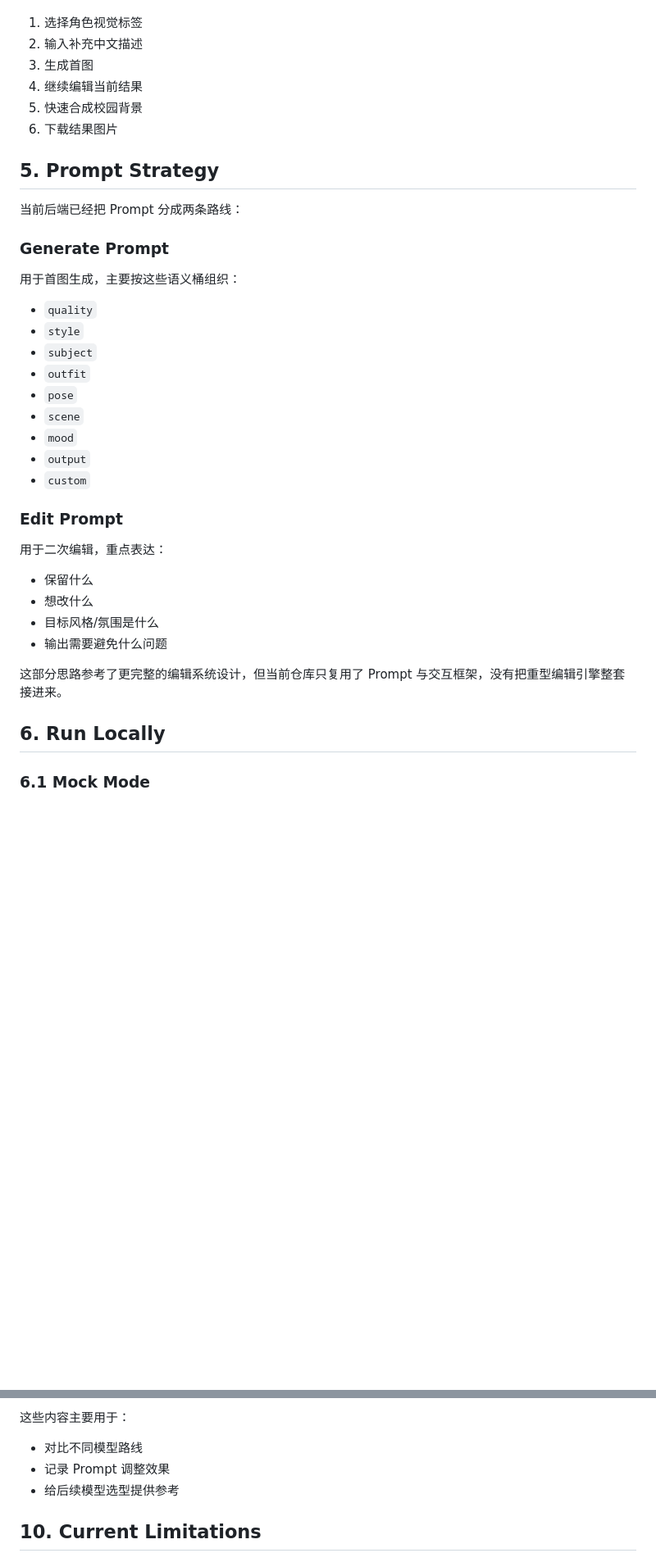
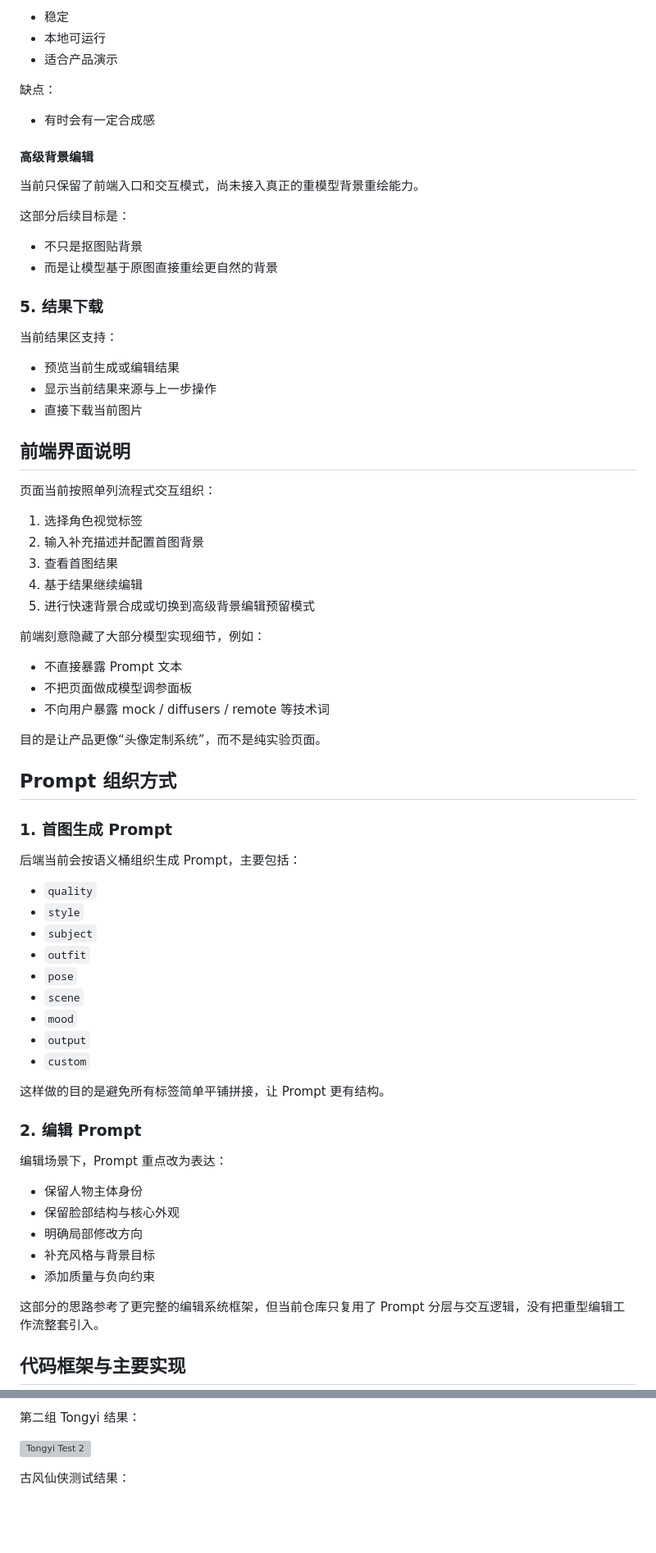
Before and after one commit to Nancy-Nan1019/ai-avatar-generation-demo, a Markdown page: README.md, 2 parts joined by grey strips. Shown at 82% size. Rendered like a GitHub page; blank space fills up the shorter version; grey boxes are pictures that could not be loaded.

Commit message:
revise readme

```diff
--- a/README.md
+++ b/README.md
@@ -70,18 +83,51 @@
+- 稳定
+- 本地可运行
+- 适合产品演示
+
+缺点：
+
+- 有时会有一定合成感
+
+#### 高级背景编辑
+
+当前只保留了前端入口和交互模式，尚未接入真正的重模型背景重绘能力。
+
+这部分后续目标是：
+
+- 不只是抠图贴背景
+- 而是让模型基于原图直接重绘更自然的背景
+
+### 5. 结果下载
+
+当前结果区支持：
+
+- 预览当前生成或编辑结果
+- 显示当前结果来源与上一步操作
+- 直接下载当前图片
+
+## 前端界面说明
+
+页面当前按照单列流程式交互组织：
 
 1. 选择角色视觉标签
-2. 输入补充中文描述
-3. 生成首图
-4. 继续编辑当前结果
-5. 快速合成校园背景
-6. 下载结果图片
+2. 输入补充描述并配置首图背景
+3. 查看首图结果
+4. 基于结果继续编辑
+5. 进行快速背景合成或切换到高级背景编辑预留模式
 
-## 5. Prompt Strategy
+前端刻意隐藏了大部分模型实现细节，例如：
 
-当前后端已经把 Prompt 分成两条路线：
+- 不直接暴露 Prompt 文本
+- 不把页面做成模型调参面板
+- 不向用户暴露 mock / diffusers / remote 等技术词
 
-### Generate Prompt
+目的是让产品更像“头像定制系统”，而不是纯实验页面。
 
-用于首图生成，主要按这些语义桶组织：
+## Prompt 组织方式
+
+### 1. 首图生成 Prompt
+
+后端当前会按语义桶组织生成 Prompt，主要包括：
 
 - `quality`
 - `style`
@@ -93,18 +139,19 @@
 - `output`
 - `custom`
 
-### Edit Prompt
+这样做的目的是避免所有标签简单平铺拼接，让 Prompt 更有结构。
 
-用于二次编辑，重点表达：
+### 2. 编辑 Prompt
 
-- 保留什么
-- 想改什么
-- 目标风格/氛围是什么
-- 输出需要避免什么问题
+编辑场景下，Prompt 重点改为表达：
 
-这部分思路参考了更完整的编辑系统设计，但当前仓库只复用了 Prompt 与交互框架，没有把重型编辑引擎整套接进来。
+- 保留人物主体身份
+- 保留脸部结构与核心外观
+- 明确局部修改方向
+- 补充风格与背景目标
+- 添加质量与负向约束
 
-## 6. Run Locally
+这部分的思路参考了更完整的编辑系统框架，但当前仓库只复用了 Prompt 分层与交互逻辑，没有把重型编辑工作流整套引入。
 
-### 6.1 Mock Mode
+## 代码框架与主要实现
 
@@ -215,9 +334,7 @@ python -c "import onnxruntime; print('onnxruntime ok')"
 
-这些内容主要用于：
+第二组 Tongyi 结果：
 
-- 对比不同模型路线
-- 记录 Prompt 调整效果
-- 给后续模型选型提供参考
+![Tongyi Test 2](./experiments/provider-tests/zimage_test2.png)
 
-## 10. Current Limitations
+古风仙侠测试结果：
 
```
Also changed, not shown: other parts of README.md (+229 -106 lines).
